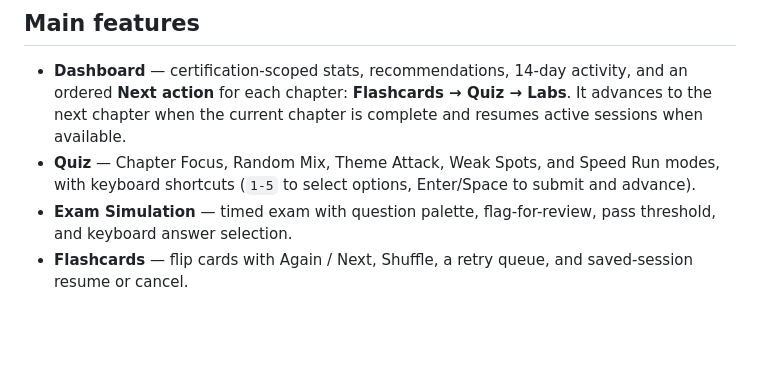
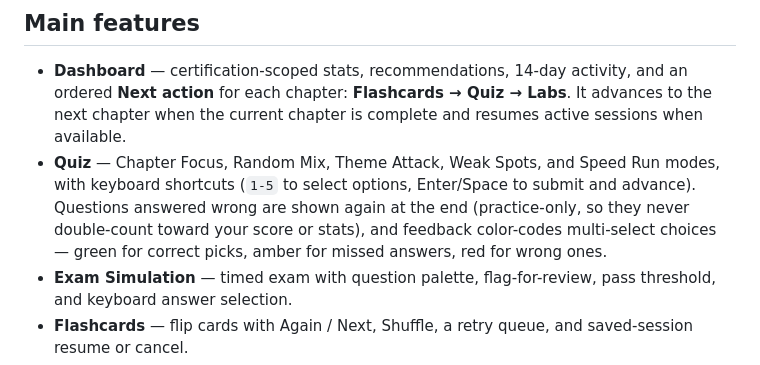
Before and after one commit to arthe0n/class-reviewer, a Markdown page: README.md, the part around the change. Drawn GitHub-style; blank space fills up the shorter version.

Commit message:
Document quiz retry and answer feedback in README
Mention that missed quiz questions are re-shown practice-only and that
multi-select review color-codes correct, missed, and wrong choices.

```diff
--- a/README.md
+++ b/README.md
@@ -51,7 +51,7 @@ All progress lives in the browser's local IndexedDB database. Existing ReviewApp
 ## Main features
 
 - **Dashboard** — certification-scoped stats, recommendations, 14-day activity, and an ordered **Next action** for each chapter: **Flashcards → Quiz → Labs**. It advances to the next chapter when the current chapter is complete and resumes active sessions when available.
-- **Quiz** — Chapter Focus, Random Mix, Theme Attack, Weak Spots, and Speed Run modes, with keyboard shortcuts (`1-5` to select options, Enter/Space to submit and advance).
+- **Quiz** — Chapter Focus, Random Mix, Theme Attack, Weak Spots, and Speed Run modes, with keyboard shortcuts (`1-5` to select options, Enter/Space to submit and advance). Questions answered wrong are shown again at the end (practice-only, so they never double-count toward your score or stats), and feedback color-codes multi-select choices — green for correct picks, amber for missed answers, red for wrong ones.
 - **Exam Simulation** — timed exam with question palette, flag-for-review, pass threshold, and keyboard answer selection.
 - **Flashcards** — flip cards with Again / Next, Shuffle, a retry queue, and saved-session resume or cancel.
 - **Labs** — hands-on scenarios grouped by chapter with objectives, revealable hints, **Reveal solution**, one-line **Verify** guidance, and **View output** examples in a modal. Steps support **Done / Redo**, objective-based completion, and saved progress that can be resumed or cancelled.
```
